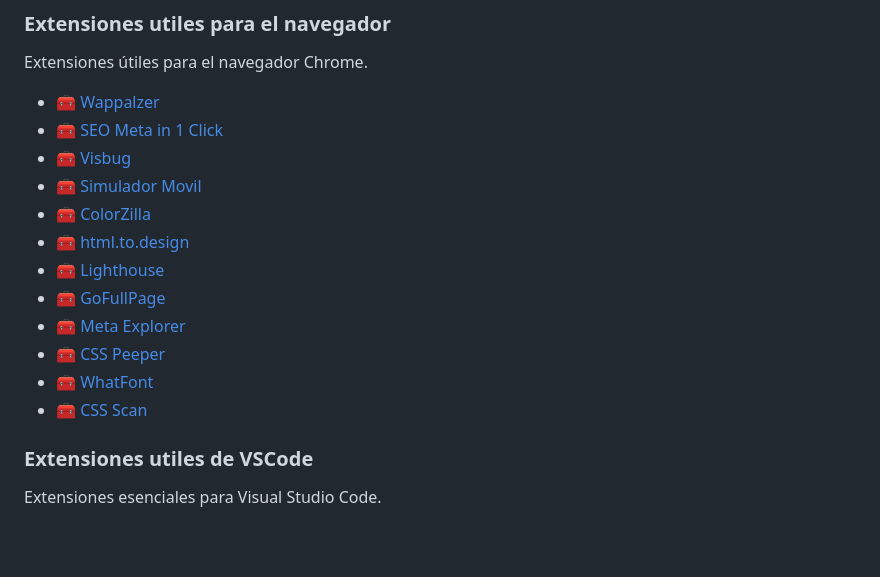
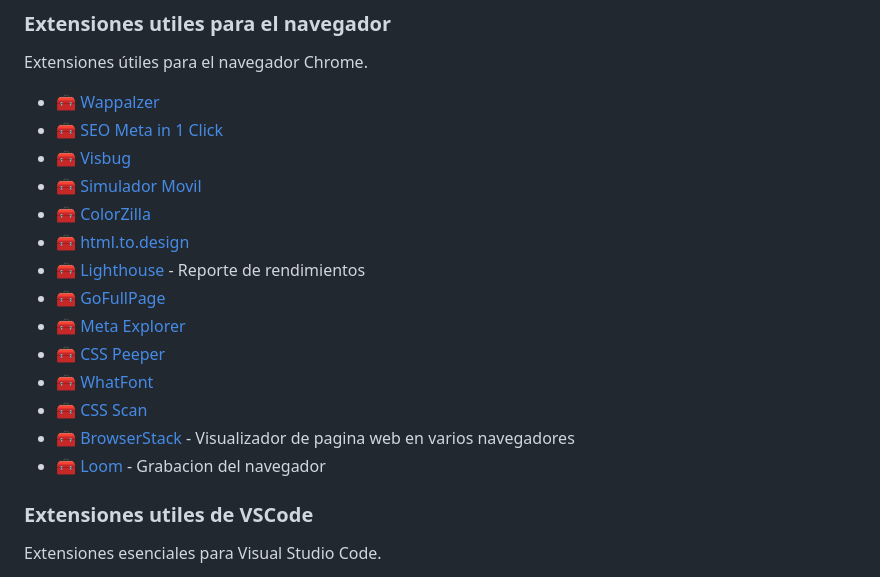
Before and after one commit to AndresOrozcoDev/AndresOrozcoDev, a Markdown page: cheatsheets/README.md, the part around the change. Drawn GitHub-style; blank space fills up the shorter version.

Commit message:
Enhance tool descriptions in README.md
Added descriptions for Lighthouse, BrowserStack, and Loom tools.

```diff
--- a/cheatsheets/README.md
+++ b/cheatsheets/README.md
@@ -240,12 +240,14 @@ Extensiones útiles para el navegador Chrome.
 - :toolbox: [Simulador Movil]()
 - :toolbox: [ColorZilla]()
 - :toolbox: [html.to.design]()
-- :toolbox: [Lighthouse]()
+- :toolbox: [Lighthouse]() - Reporte de rendimientos
 - :toolbox: [GoFullPage]()
 - :toolbox: [Meta Explorer]()
 - :toolbox: [CSS Peeper]()
 - :toolbox: [WhatFont]()
 - :toolbox: [CSS Scan]()
+- :toolbox: [BrowserStack]() - Visualizador de pagina web en varios navegadores
+- :toolbox: [Loom]() - Grabacion del navegador
 
 ### Extensiones utiles de VSCode <a name="vscode"></a>
 
```
